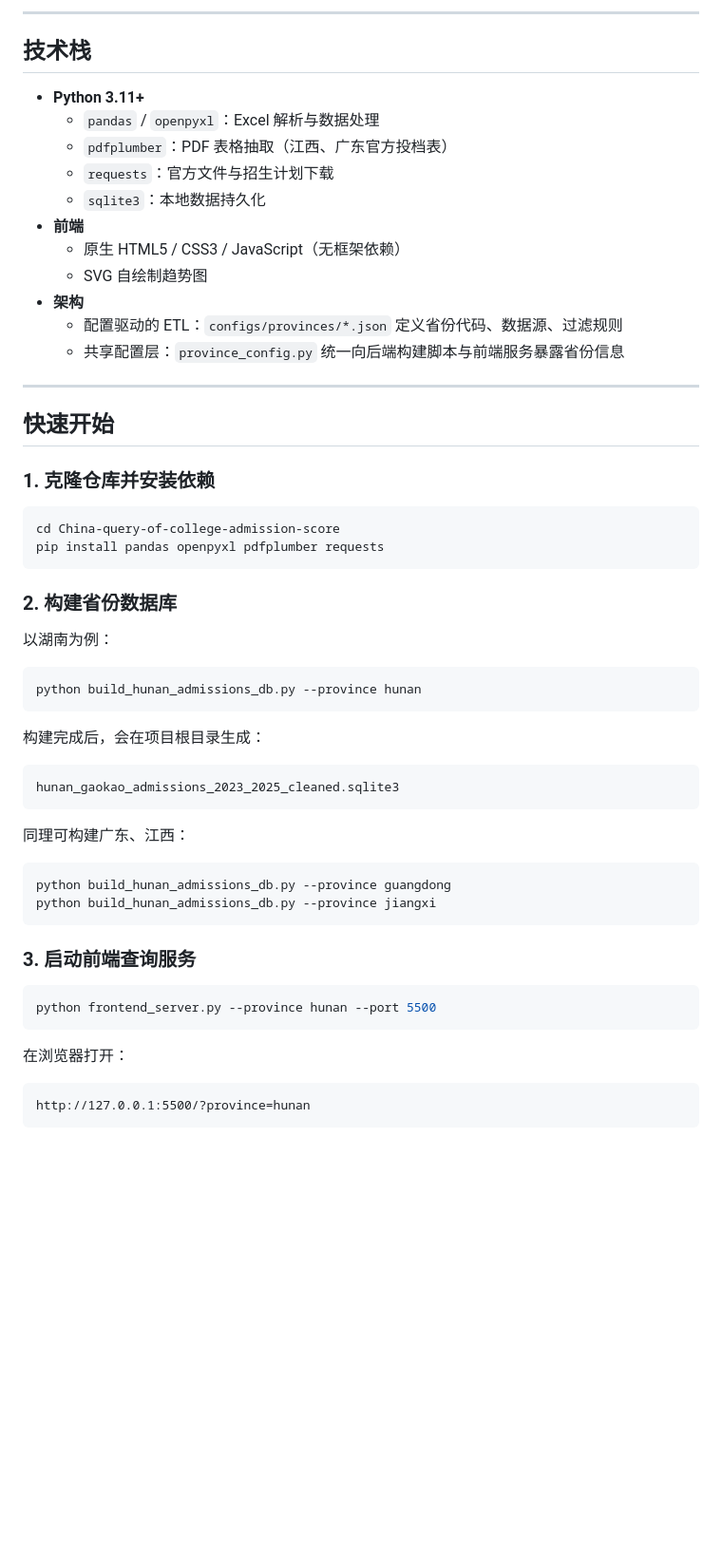
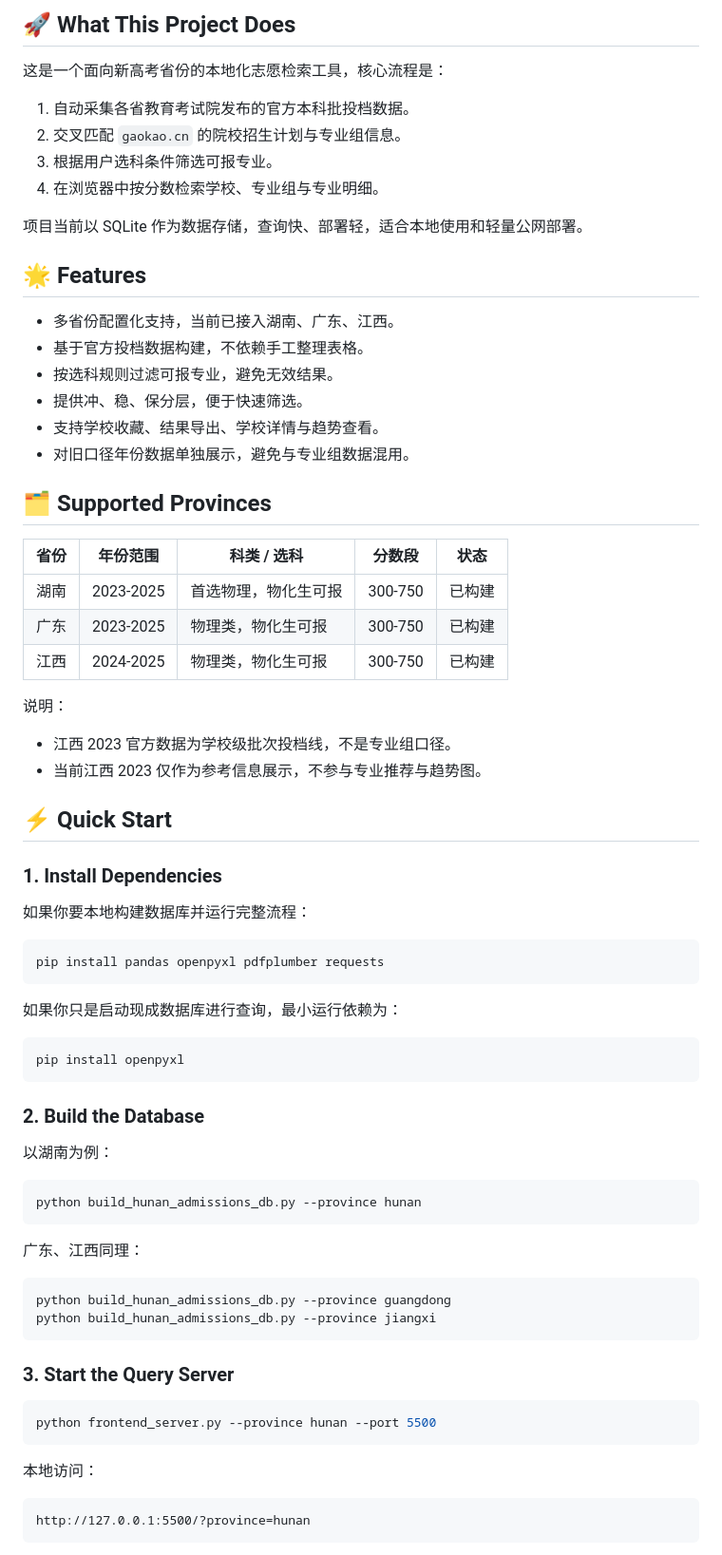
Before and after one commit to Chenwenwen1007/China-query-of-college-admission-score, a Markdown page: README.md, the part around one of its changes. Shown at 95% size. GitHub-like rendering; blank space fills up the shorter version.

````diff
--- a/README.md
+++ b/README.md
@@ -41,32 +44,54 @@
 
----
+## 🚀 What This Project Does
 
-## 技术栈
+这是一个面向新高考省份的本地化志愿检索工具，核心流程是：
 
-- **Python 3.11+**
-  - `pandas` / `openpyxl`：Excel 解析与数据处理
-  - `pdfplumber`：PDF 表格抽取（江西、广东官方投档表）
-  - `requests`：官方文件与招生计划下载
-  - `sqlite3`：本地数据持久化
-- **前端**
-  - 原生 HTML5 / CSS3 / JavaScript（无框架依赖）
-  - SVG 自绘制趋势图
-- **架构**
-  - 配置驱动的 ETL：`configs/provinces/*.json` 定义省份代码、数据源、过滤规则
-  - 共享配置层：`province_config.py` 统一向后端构建脚本与前端服务暴露省份信息
+1. 自动采集各省教育考试院发布的官方本科批投档数据。
+2. 交叉匹配 `gaokao.cn` 的院校招生计划与专业组信息。
+3. 根据用户选科条件筛选可报专业。
+4. 在浏览器中按分数检索学校、专业组与专业明细。
 
----
+项目当前以 SQLite 作为数据存储，查询快、部署轻，适合本地使用和轻量公网部署。
 
-## 快速开始
+## 🌟 Features
 
-### 1. 克隆仓库并安装依赖
+- 多省份配置化支持，当前已接入湖南、广东、江西。
+- 基于官方投档数据构建，不依赖手工整理表格。
+- 按选科规则过滤可报专业，避免无效结果。
+- 提供冲、稳、保分层，便于快速筛选。
+- 支持学校收藏、结果导出、学校详情与趋势查看。
+- 对旧口径年份数据单独展示，避免与专业组数据混用。
+
+## 🗂️ Supported Provinces
+
+| 省份 | 年份范围 | 科类 / 选科 | 分数段 | 状态 |
+|------|----------|-------------|--------|------|
+| 湖南 | 2023-2025 | 首选物理，物化生可报 | 300-750 | 已构建 |
+| 广东 | 2023-2025 | 物理类，物化生可报 | 300-750 | 已构建 |
+| 江西 | 2024-2025 | 物理类，物化生可报 | 300-750 | 已构建 |
+
+说明：
+
+- 江西 2023 官方数据为学校级批次投档线，不是专业组口径。
+- 当前江西 2023 仅作为参考信息展示，不参与专业推荐与趋势图。
+
+## ⚡ Quick Start
+
+### 1. Install Dependencies
+
+如果你要本地构建数据库并运行完整流程：
 
 ```bash
-cd China-query-of-college-admission-score
 pip install pandas openpyxl pdfplumber requests
 ```
 
-### 2. 构建省份数据库
+如果你只是启动现成数据库进行查询，最小运行依赖为：
+
+```bash
+pip install openpyxl
+```
+
+### 2. Build the Database
 
 以湖南为例：
 
@@ -74,28 +99,22 @@ pip install pandas openpyxl pdfplumber requests
 python build_hunan_admissions_db.py --province hunan
 ```
 
-构建完成后，会在项目根目录生成：
-
-```
-hunan_gaokao_admissions_2023_2025_cleaned.sqlite3
-```
-
-同理可构建广东、江西：
+广东、江西同理：
 
 ```bash
 python build_hunan_admissions_db.py --province guangdong
 python build_hunan_admissions_db.py --province jiangxi
 ```
 
-### 3. 启动前端查询服务
+### 3. Start the Query Server
 
 ```bash
 python frontend_server.py --province hunan --port 5500
 ```
 
-在浏览器打开：
+本地访问：
 
-```
+```text
 http://127.0.0.1:5500/?province=hunan
 ```
 
````
Also changed, not shown: other parts of README.md (+211 -84 lines).
